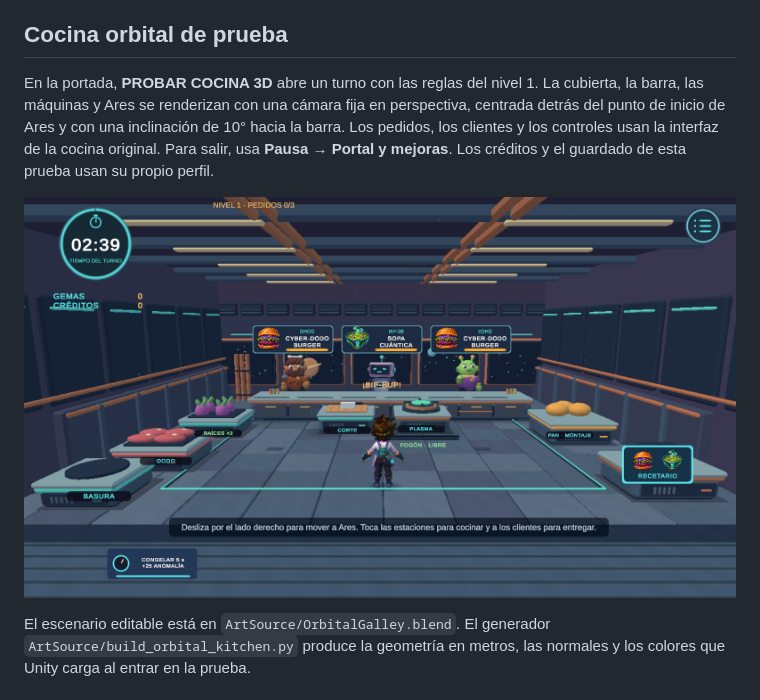
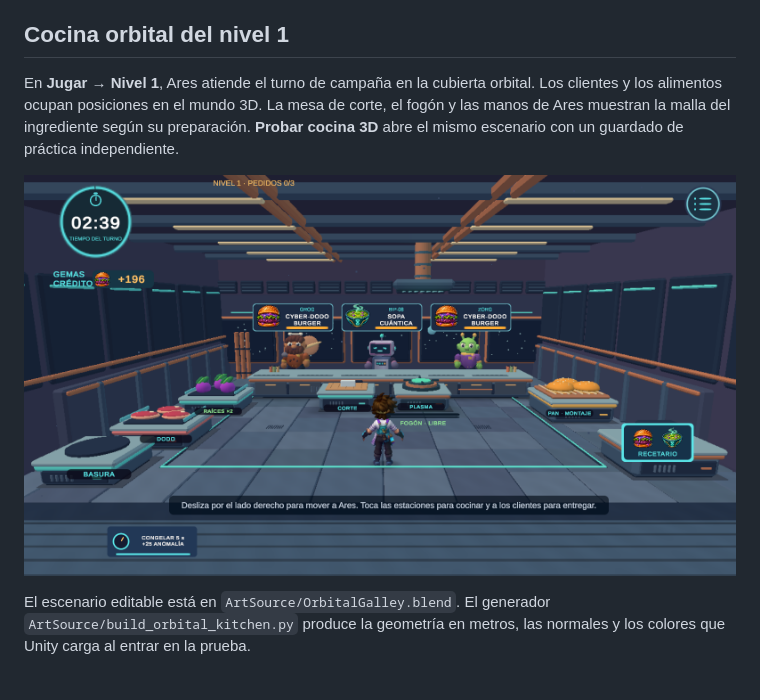
Before and after one commit to SpideryBook7/Chronos-Chef, a Markdown page: README.md, the part around the change. GitHub-like rendering; pictures changed too: Docs/media/cocina-orbital.png.

Commit message:
Serve the campaign opening shift in the orbital galley with original food meshes

```diff
--- a/README.md
+++ b/README.md
@@ -26,9 +26,9 @@ El tutorial enseña ambas recetas en doce pasos, señala la estación siguiente
 - La comida transportada se muestra en las manos. BASURA descarta ese objeto.
 - La registradora abre el recetario ilustrado y pausa el turno. ENTENDIDO lo reanuda directamente. Puedes elegir receta y paso o dejar que la demostración avance sola.
 
-## Cocina orbital de prueba
+## Cocina orbital del nivel 1
 
-En la portada, **PROBAR COCINA 3D** abre un turno con las reglas del nivel 1. La cubierta, la barra, las máquinas y Ares se renderizan con una cámara fija en perspectiva, centrada detrás del punto de inicio de Ares y con una inclinación de 10° hacia la barra. Los pedidos, los clientes y los controles usan la interfaz de la cocina original. Para salir, usa **Pausa → Portal y mejoras**. Los créditos y el guardado de esta prueba usan su propio perfil.
+En **Jugar → Nivel 1**, Ares atiende el turno de campaña en la cubierta orbital. Los clientes y los alimentos ocupan posiciones en el mundo 3D. La mesa de corte, el fogón y las manos de Ares muestran la malla del ingrediente según su preparación. **Probar cocina 3D** abre el mismo escenario con un guardado de práctica independiente.
 
 ![Turno en la cocina orbital](Docs/media/cocina-orbital.png)
 
```
Also changed, not shown: 13 other files.
